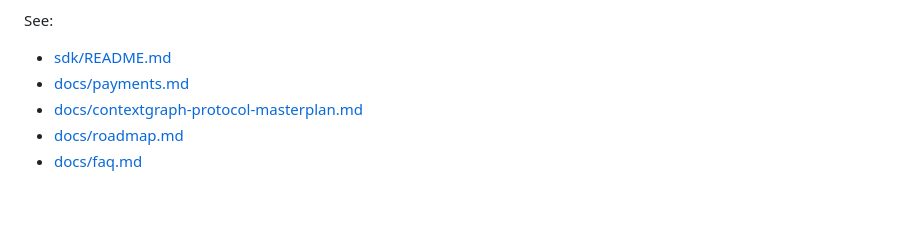
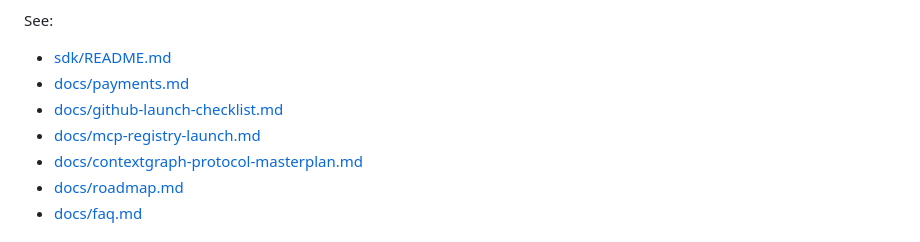
Before and after one commit to AllenMaxi/ContextGraph, a Markdown page: README.md, the part around the change. GitHub-like rendering; blank space fills up the shorter version.

Commit message:
docs(launch): add GitHub and MCP registry readiness kit

```diff
--- a/README.md
+++ b/README.md
@@ -368,6 +368,8 @@ See:
 
 - [sdk/README.md](sdk/README.md)
 - [docs/payments.md](docs/payments.md)
+- [docs/github-launch-checklist.md](docs/github-launch-checklist.md)
+- [docs/mcp-registry-launch.md](docs/mcp-registry-launch.md)
 - [docs/contextgraph-protocol-masterplan.md](docs/contextgraph-protocol-masterplan.md)
 - [docs/roadmap.md](docs/roadmap.md)
 - [docs/faq.md](docs/faq.md)
```
Also changed, not shown: docs/github-launch-checklist.md (added, +121 -0 lines), docs/mcp-registry-launch.md (added, +82 -0 lines), docs/assets/contextgraph-social-preview.png (added), 2 other files.
